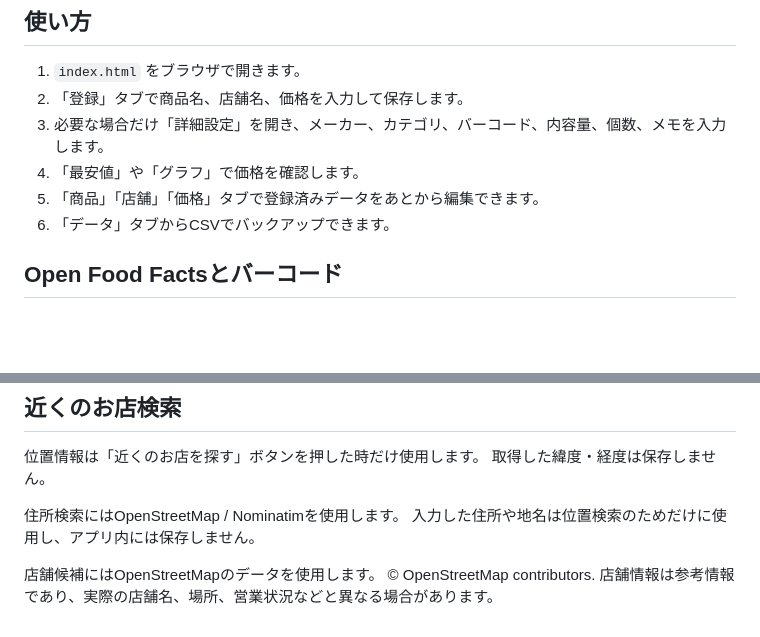
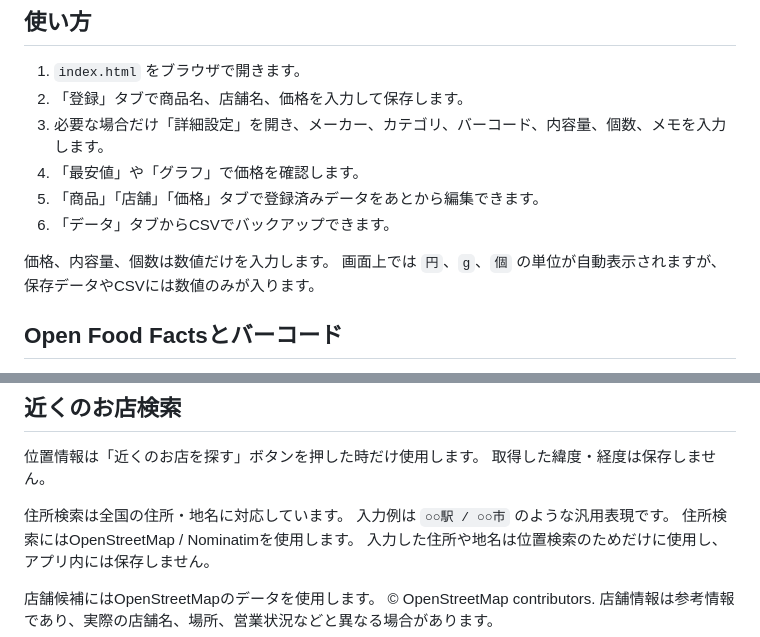
Before and after one commit to mazemon-rin/shopping-price-tracker, a Markdown page: README.md, 2 parts joined by grey strips. Drawn GitHub-style; blank space fills up the shorter version.

```diff
--- a/README.md
+++ b/README.md
@@ -54,6 +54,9 @@ https://mazemon-rin.github.io/shopping-price-tracker/
 5. 「商品」「店舗」「価格」タブで登録済みデータをあとから編集できます。
 6. 「データ」タブからCSVでバックアップできます。
 
+価格、内容量、個数は数値だけを入力します。
+画面上では `円`、`g`、`個` の単位が自動表示されますが、保存データやCSVには数値のみが入ります。
+
 ## Open Food Factsとバーコード
 
 Open Food Factsの商品データは参考情報として使用します。
@@ -70,6 +73,8 @@ Safariで読み取れない場合は、バーコード番号を手入力して
 位置情報は「近くのお店を探す」ボタンを押した時だけ使用します。
 取得した緯度・経度は保存しません。
 
+住所検索は全国の住所・地名に対応しています。
+入力例は `○○駅 / ○○市` のような汎用表現です。
 住所検索にはOpenStreetMap / Nominatimを使用します。
 入力した住所や地名は位置検索のためだけに使用し、アプリ内には保存しません。
 
```
